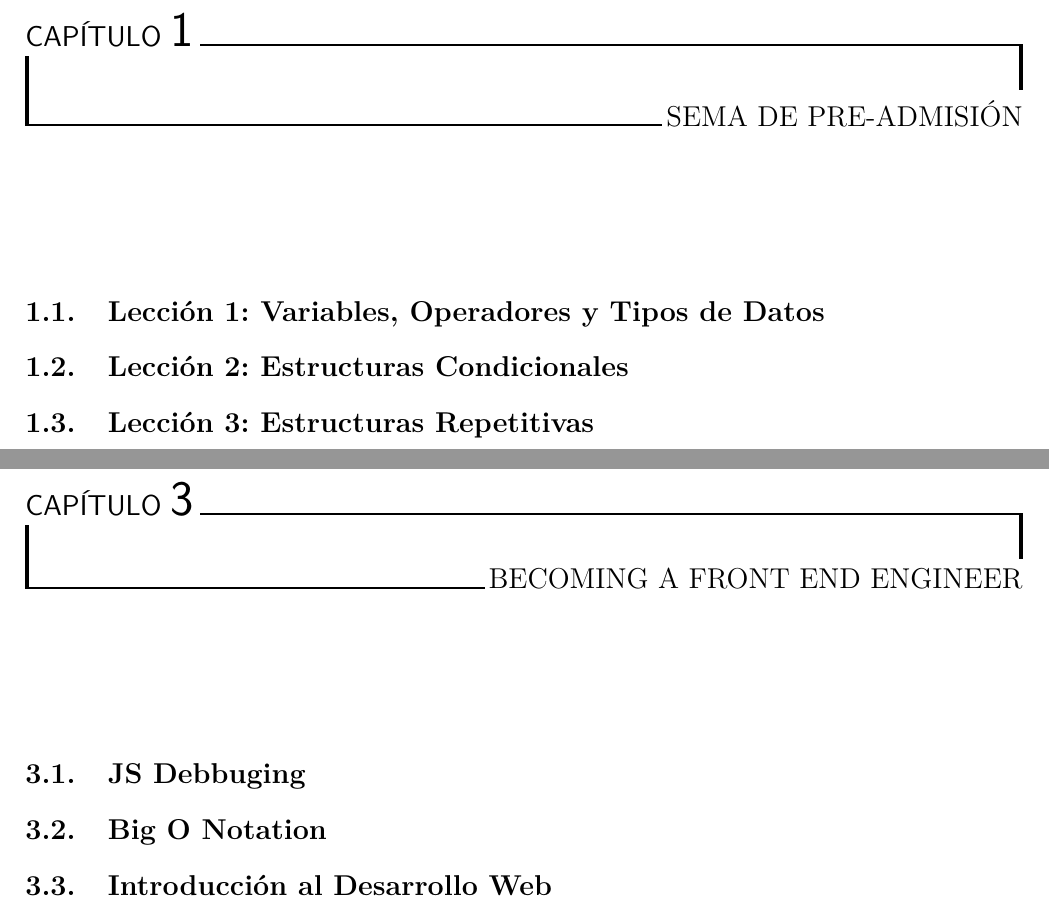
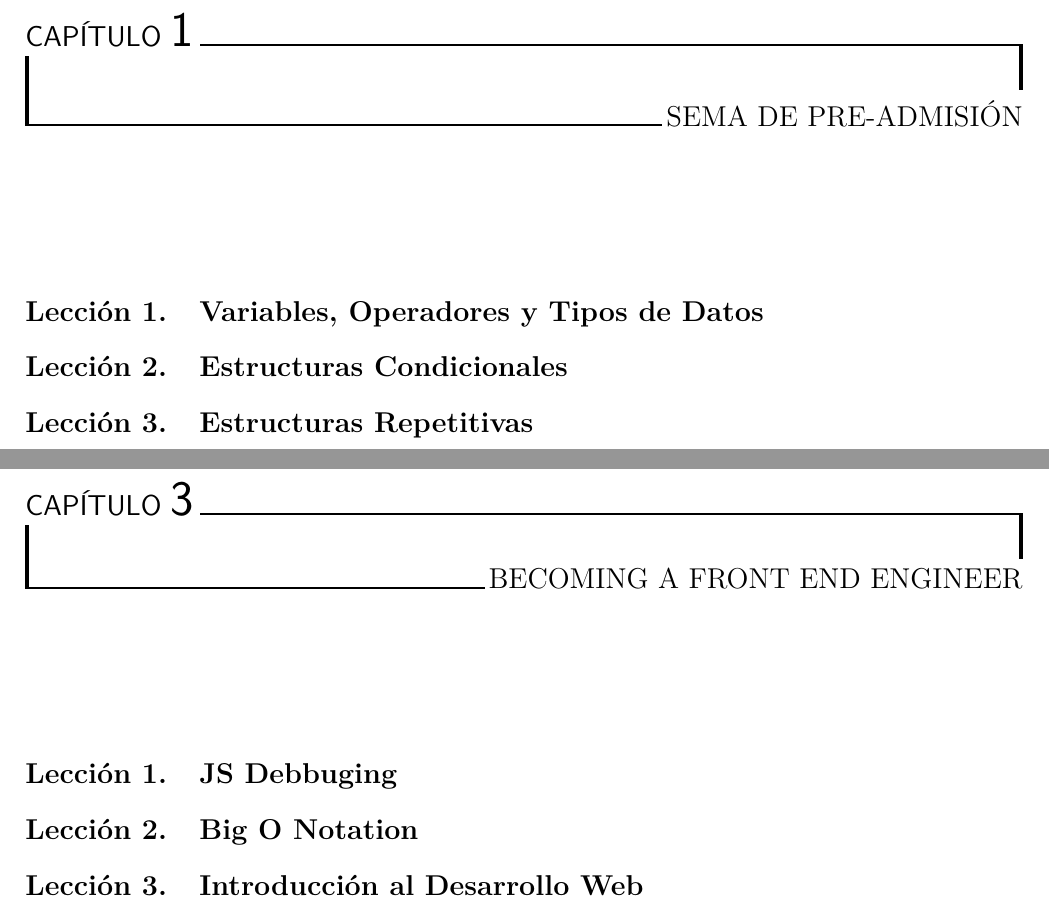
Before and after one commit to Inti15/latexLaboratoria, a LaTeX book (prueba.tex, which reads contenido/introduccion-programacion.tex, laboratoria/laboratoria.sty): two parts of pages 5 and 9 of 9, joined at a grey line, cut so that both start at the same text. Compiled offline with pdfLaTeX.

Commit message:
Numeración de secciones
Se actualizó la numeración de secciones

```diff
--- a/contenido/introduccion-programacion.tex
+++ b/contenido/introduccion-programacion.tex
@@ -1,3 +1,3 @@
-\section{Lección 1: Variables, Operadores y Tipos de Datos}
-\section{Lección 2: Estructuras Condicionales}
-\section{Lección 3: Estructuras Repetitivas}
+\section{Variables, Operadores y Tipos de Datos}
+\section{Estructuras Condicionales}
+\section{Estructuras Repetitivas}
--- a/laboratoria/laboratoria.sty
+++ b/laboratoria/laboratoria.sty
@@ -20,3 +20,5 @@
 \setlength{\headheight}{44pt}
 \fancyfoot{}
 \fancyfoot[LE,RO]{\thepage}
+
+\renewcommand{\thesection}{Lección \arabic{section}}
```
